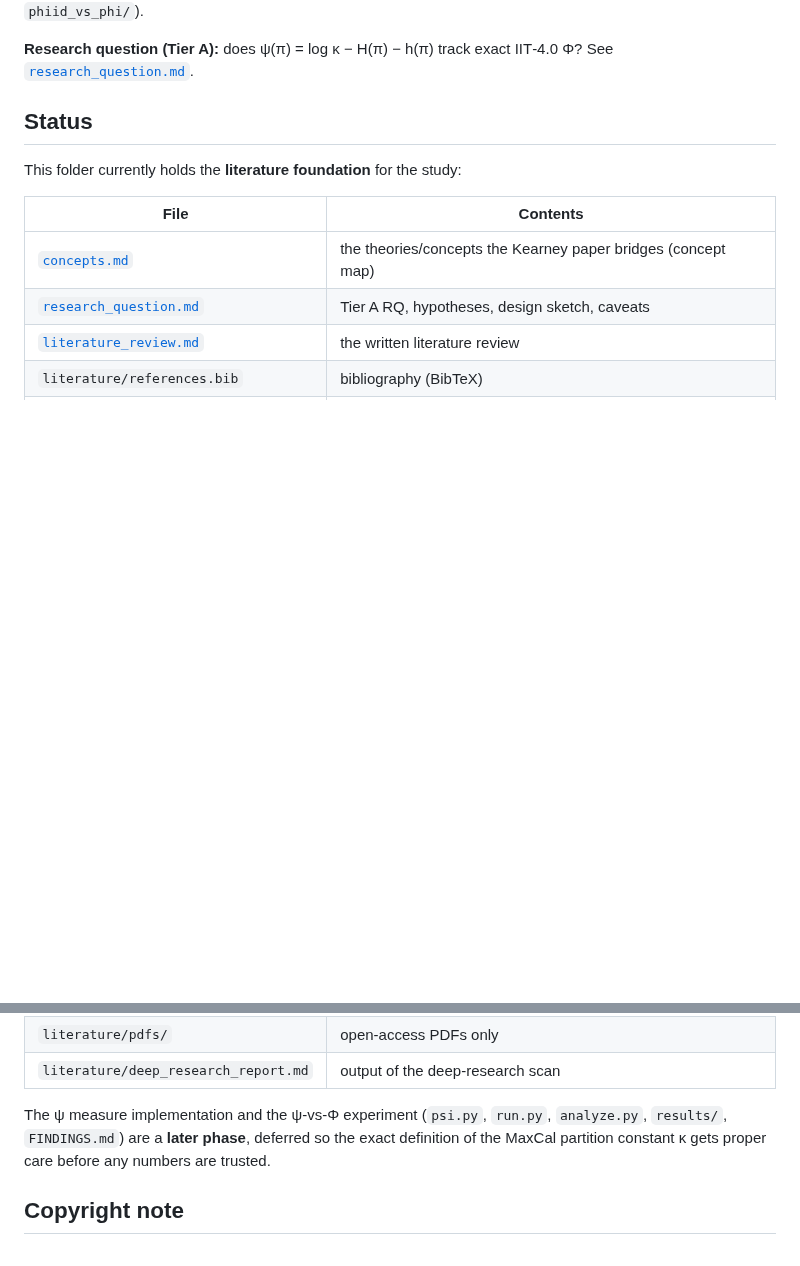
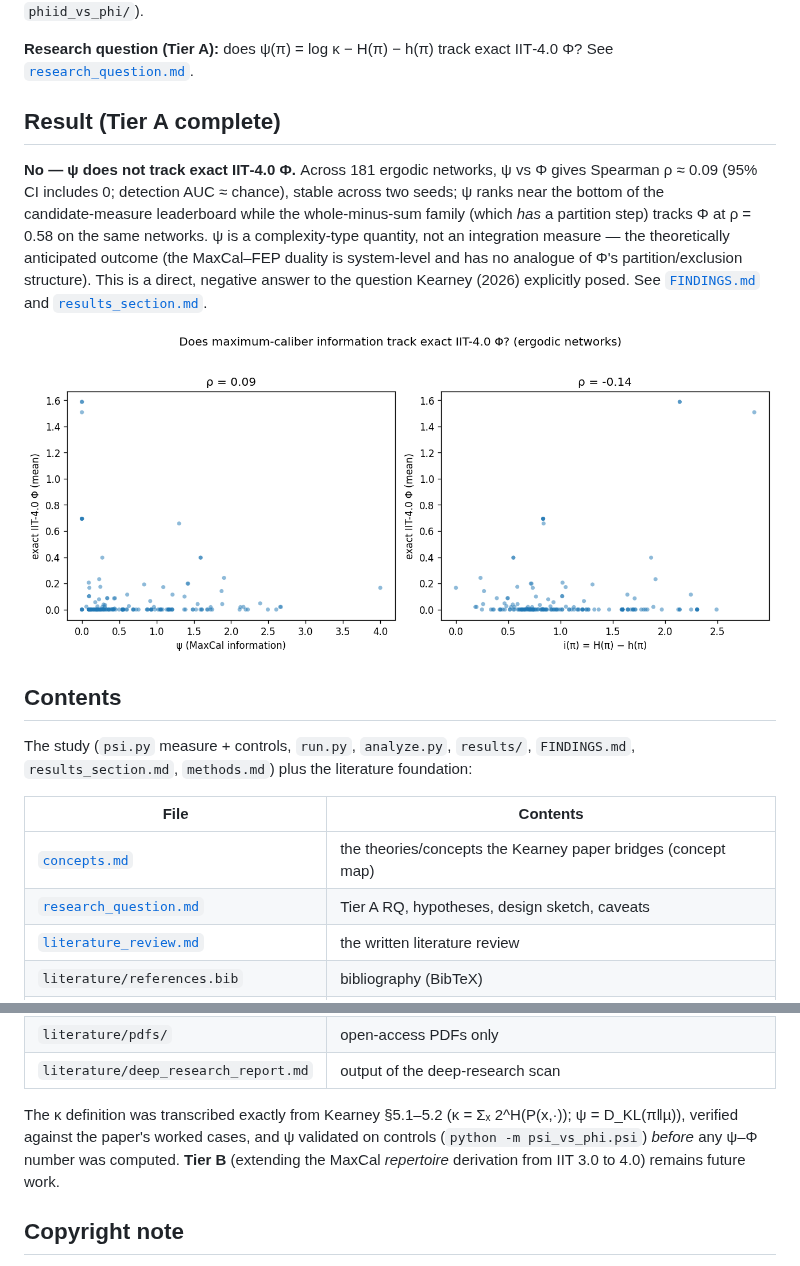
Before and after one commit to rogerSuperBuilderAlpha/algorithmacy-lab, a Markdown page: psi_vs_phi/README.md, 2 parts joined by grey strips. Rendered like a GitHub page; pictures changed too: psi_vs_phi/results/psi_vs_phi.png (added); blank space fills up the shorter version.

```diff
--- a/psi_vs_phi/README.md
+++ b/psi_vs_phi/README.md
@@ -12,9 +12,23 @@ framework (see the sibling `proxy_audit/`, `candidate_audit/`, `phiid_vs_phi/`).
 **Research question (Tier A):** does ψ(π) = log κ − H(π) − h(π) track exact IIT‑4.0 Φ?
 See [`research_question.md`](research_question.md).
 
-## Status
+## Result (Tier A complete)
 
-This folder currently holds the **literature foundation** for the study:
+**No — ψ does not track exact IIT‑4.0 Φ.** Across 181 ergodic networks, ψ vs Φ gives Spearman
+ρ ≈ 0.09 (95% CI includes 0; detection AUC ≈ chance), stable across two seeds; ψ ranks near the
+bottom of the candidate‑measure leaderboard while the whole‑minus‑sum family (which *has* a
+partition step) tracks Φ at ρ = 0.58 on the same networks. ψ is a complexity‑type quantity, not an
+integration measure — the theoretically anticipated outcome (the MaxCal–FEP duality is system‑level
+and has no analogue of Φ's partition/exclusion structure). This is a direct, negative answer to the
+question Kearney (2026) explicitly posed. See [`FINDINGS.md`](FINDINGS.md) and
+[`results_section.md`](results_section.md).
+
+![psi vs phi](results/psi_vs_phi.png)
+
+## Contents
+
+The study (`psi.py` measure + controls, `run.py`, `analyze.py`, `results/`, `FINDINGS.md`,
+`results_section.md`, `methods.md`) plus the literature foundation:
 
 | File | Contents |
 |------|----------|
@@ -26,9 +40,10 @@ This folder currently holds the **literature foundation** for the study:
 | `literature/pdfs/` | open‑access PDFs only |
 | `literature/deep_research_report.md` | output of the deep‑research scan |
 
-The ψ measure implementation and the ψ‑vs‑Φ experiment (`psi.py`, `run.py`, `analyze.py`,
-`results/`, `FINDINGS.md`) are a **later phase**, deferred so the exact definition of the MaxCal
-partition constant κ gets proper care before any numbers are trusted.
+The κ definition was transcribed exactly from Kearney §5.1–5.2 (κ = Σₓ 2^H(P(x,·)); ψ = D_KL(π‖µ)),
+verified against the paper's worked cases, and ψ validated on controls (`python -m psi_vs_phi.psi`)
+*before* any ψ–Φ number was computed. **Tier B** (extending the MaxCal *repertoire* derivation from
+IIT 3.0 to 4.0) remains future work.
 
 ## Copyright note
 `literature/pdfs/` contains **only open‑access** PDFs (arXiv, PLOS, Frontiers, MDPI/Entropy,
```
Also changed, not shown: psi_vs_phi/FINDINGS.md (added, +79 -0 lines), psi_vs_phi/results_section.md (added, +60 -0 lines), 6 other files.
